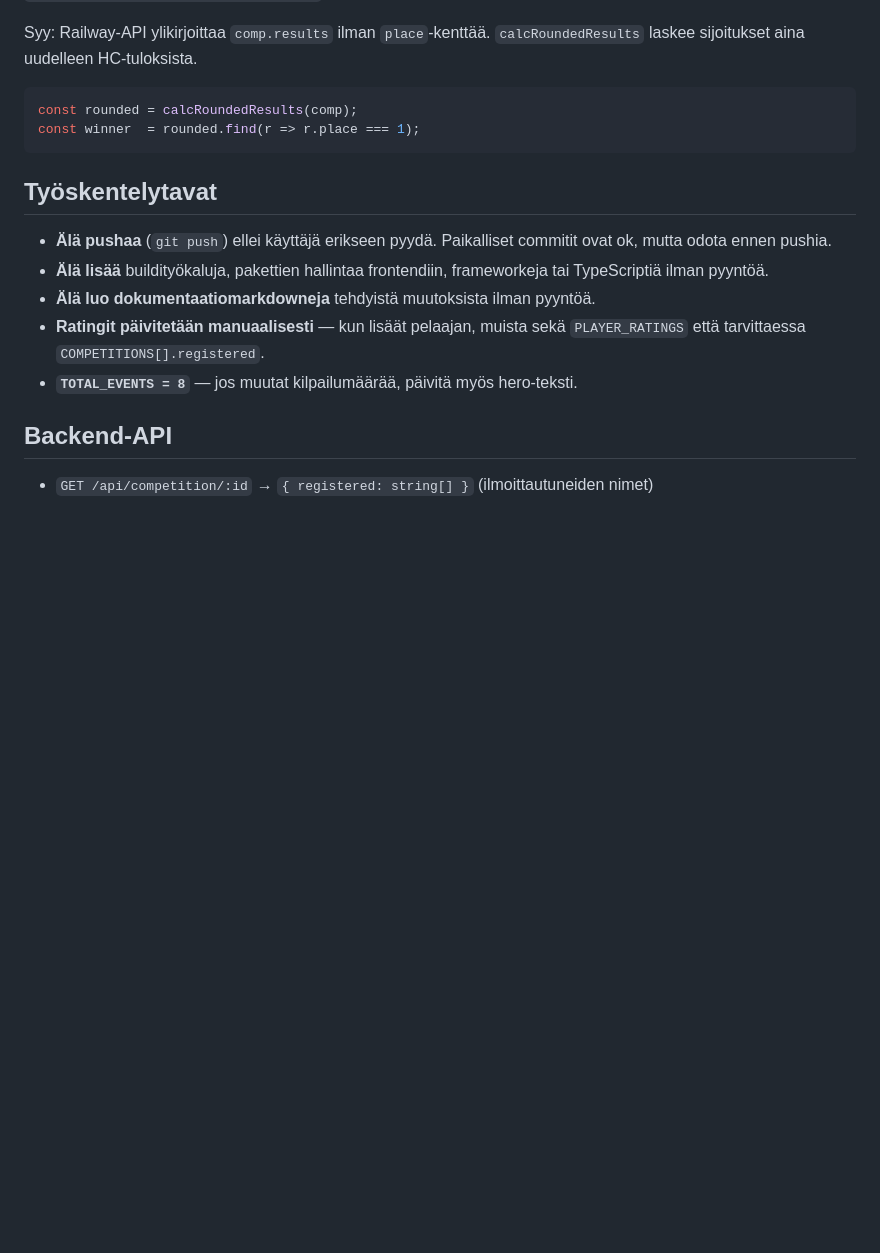
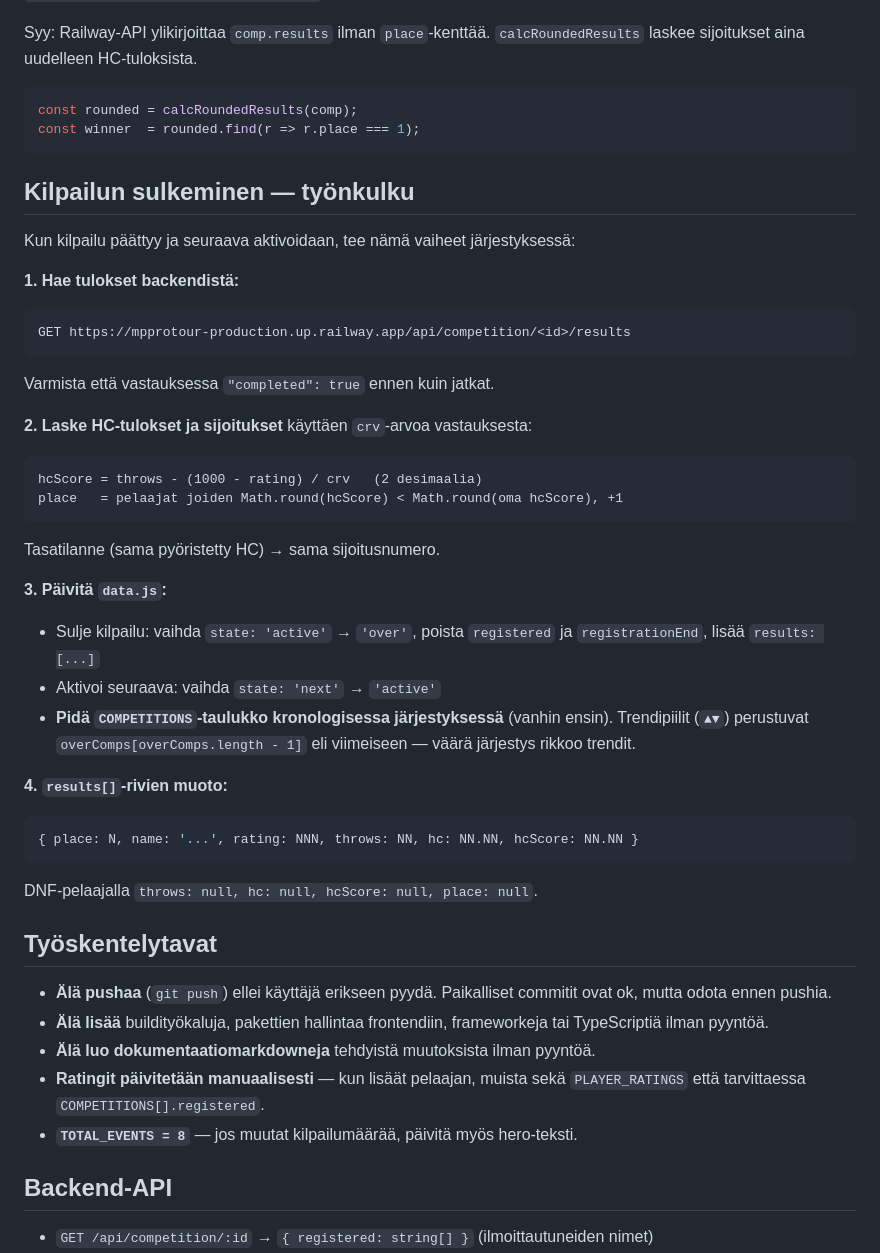
Before and after one commit to Jonezyyy/mpprotour, a Markdown page: .github/copilot-instructions.md, the part around the change. Rendered like a GitHub page; blank space fills up the shorter version.

Commit message:
Lisää kilpailun sulkemisen työnkulku ohjeisiin

````diff
--- a/.github/copilot-instructions.md
+++ b/.github/copilot-instructions.md
@@ -65,6 +65,35 @@ const rounded = calcRoundedResults(comp);
 const winner  = rounded.find(r => r.place === 1);
 ```
 
+## Kilpailun sulkeminen — työnkulku
+
+Kun kilpailu päättyy ja seuraava aktivoidaan, tee nämä vaiheet järjestyksessä:
+
+**1. Hae tulokset backendistä:**
+```
+GET https://mpprotour-production.up.railway.app/api/competition/<id>/results
+```
+Varmista että vastauksessa `"completed": true` ennen kuin jatkat.
+
+**2. Laske HC-tulokset ja sijoitukset** käyttäen `crv`-arvoa vastauksesta:
+```
+hcScore = throws - (1000 - rating) / crv   (2 desimaalia)
+place   = pelaajat joiden Math.round(hcScore) < Math.round(oma hcScore), +1
+```
+Tasatilanne (sama pyöristetty HC) → sama sijoitusnumero.
+
+**3. Päivitä `data.js`:**
+- Sulje kilpailu: vaihda `state: 'active'` → `'over'`, poista `registered` ja `registrationEnd`, lisää `results: [...]`
+- Aktivoi seuraava: vaihda `state: 'next'` → `'active'`
+- **Pidä `COMPETITIONS`-taulukko kronologisessa järjestyksessä** (vanhin ensin).
+  Trendipiilit (`▲▼`) perustuvat `overComps[overComps.length - 1]` eli viimeiseen — väärä järjestys rikkoo trendit.
+
+**4. `results[]`-rivien muoto:**
+```js
+{ place: N, name: '...', rating: NNN, throws: NN, hc: NN.NN, hcScore: NN.NN }
+```
+DNF-pelaajalla `throws: null, hc: null, hcScore: null, place: null`.
+
 ## Työskentelytavat
 
 - **Älä pushaa** (`git push`) ellei käyttäjä erikseen pyydä. Paikalliset
````
